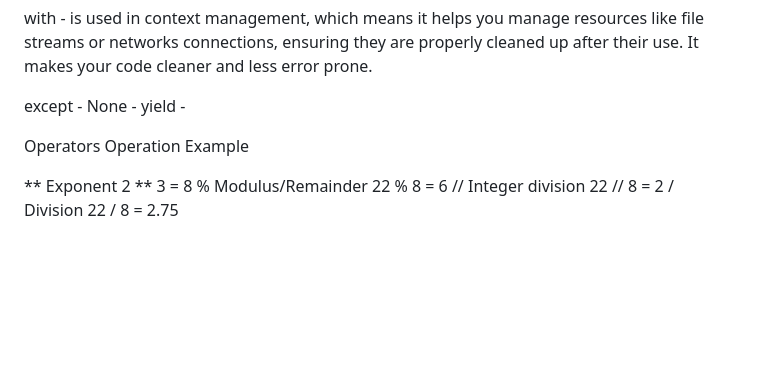
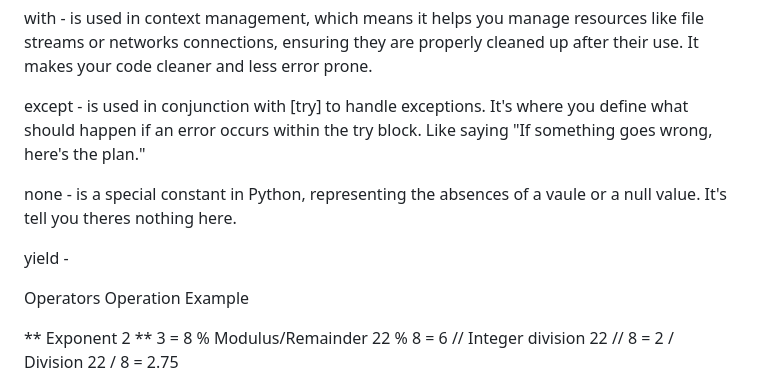
Before and after one commit to NuttyCoder/LearnPython, a Markdown page: README.md, the part around the change. Rendered like a GitHub page; blank space fills up the shorter version.

```diff
--- a/README.md
+++ b/README.md
@@ -58,8 +58,10 @@ lambda - is used to create small, anonymousfunctions on the fly. A min-function
 
 with - is used in context management, which means it helps you manage resources like file streams or networks connections, ensuring they are properly cleaned up after their use. It makes your code cleaner and less error prone.
 
-except -
-None -
+except - is used in conjunction with [try] to handle exceptions. It's where you define what should happen if an error occurs within the try block. Like saying "If something goes wrong, here's the plan."
+
+none - is a special constant in Python, representing the absences of a vaule or a null value. It's tell you theres nothing here.
+
 yield -
 
 Operators	Operation	Example
```
